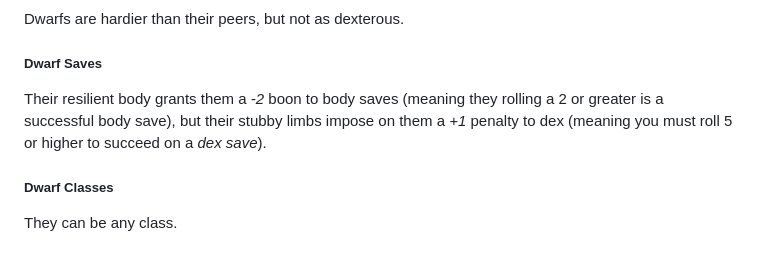
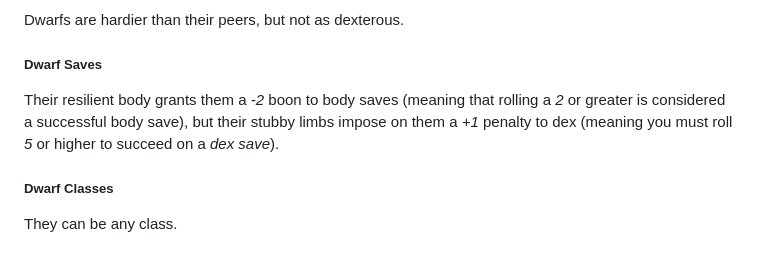
Before and after one commit to BajaInnoTech/depthrangers, a Markdown page: DepthRangers RPG System.md, the part around one of its changes. GitHub-like rendering.

```diff
--- a/DepthRangers RPG System.md
+++ b/DepthRangers RPG System.md
@@ -405,7 +405,7 @@ Dwarfs are hardier than their peers, but not as dexterous.
 
 ##### Dwarf Saves
 
-Their resilient body grants them a *-2* boon to body saves (meaning they rolling a 2 or greater is a successful body save), but their stubby limbs impose on them a *+1* penalty to dex (meaning you must roll 5 or higher to succeed on a *dex save*).
+Their resilient body grants them a *-2* boon to body saves (meaning that rolling a *2* or greater is considered a successful body save), but their stubby limbs impose on them a *+1* penalty to dex (meaning you must roll *5* or higher to succeed on a *dex save*).
 
 ##### Dwarf Classes
 
```
Also changed, not shown: other parts of DepthRangers RPG System.md (+8 -8 lines).
